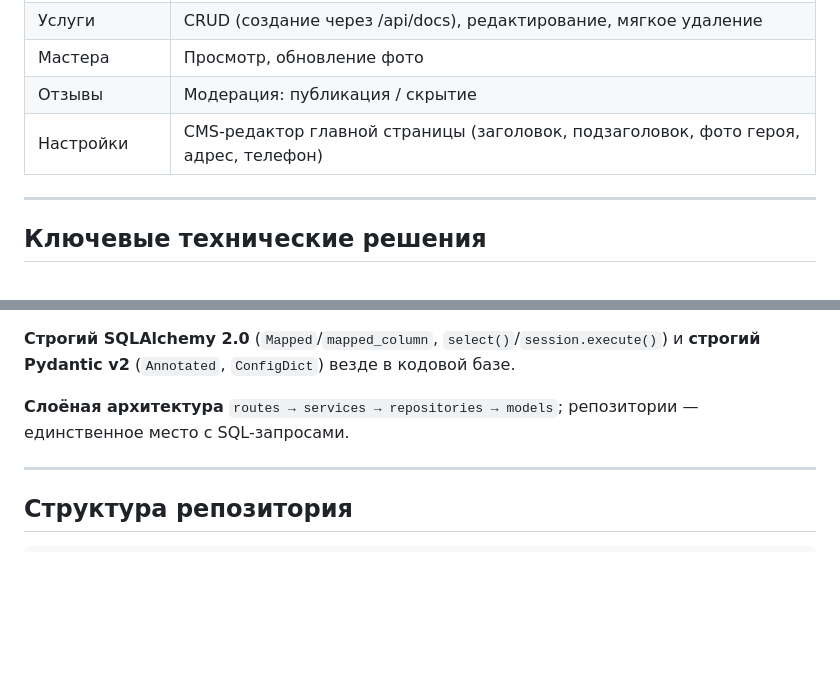
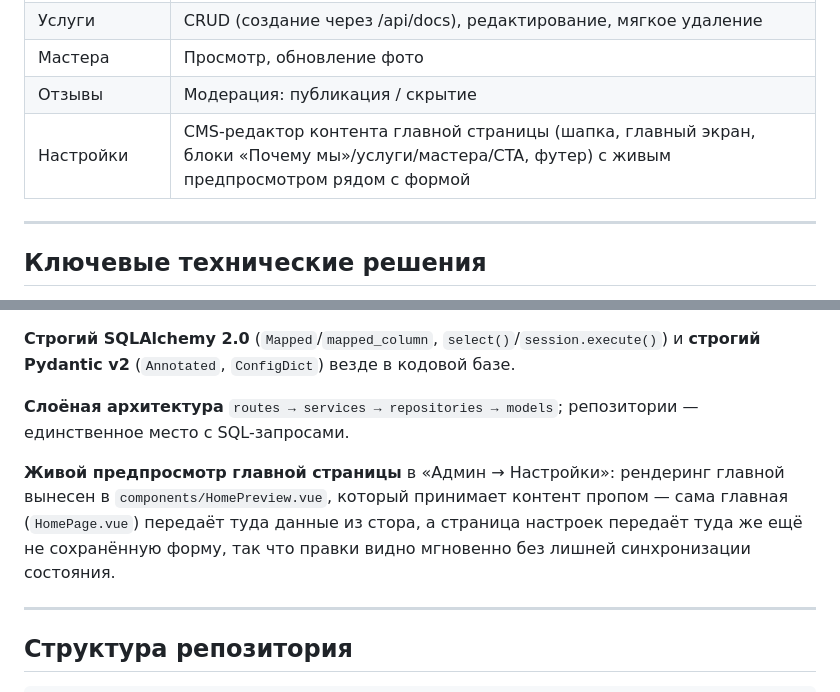
Before and after one commit to Stonuv/fastapi_hair_salon, a Markdown page: README.md, 2 parts joined by grey strips. Drawn GitHub-style; blank space fills up the shorter version.

Commit message:
Update README to reflect the homepage live preview feature
Documents the admin settings live preview added in the previous
commits: the settings table row now describes the actual CMS scope
(not just 4 fields) plus the preview, and Key Technical Decisions
notes the HomePreview.vue extraction/reuse pattern.

Co-Authored-By: Claude Sonnet 5 <noreply@anthropic.com>

```diff
--- a/README.md
+++ b/README.md
@@ -27,7 +27,7 @@
 | Услуги | CRUD (создание через /api/docs), редактирование, мягкое удаление |
 | Мастера | Просмотр, обновление фото |
 | Отзывы | Модерация: публикация / скрытие |
-| Настройки | CMS-редактор главной страницы (заголовок, подзаголовок, фото героя, адрес, телефон) |
+| Настройки | CMS-редактор контента главной страницы (шапка, главный экран, блоки «Почему мы»/услуги/мастера/CTA, футер) с живым предпросмотром рядом с формой |
 
 ---
 
@@ -42,6 +42,8 @@
 **Строгий SQLAlchemy 2.0** (`Mapped`/`mapped_column`, `select()`/`session.execute()`) и **строгий Pydantic v2** (`Annotated`, `ConfigDict`) везде в кодовой базе.
 
 **Слоёная архитектура** `routes → services → repositories → models`; репозитории — единственное место с SQL-запросами.
+
+**Живой предпросмотр главной страницы** в «Админ → Настройки»: рендеринг главной вынесен в `components/HomePreview.vue`, который принимает контент пропом — сама главная (`HomePage.vue`) передаёт туда данные из стора, а страница настроек передаёт туда же ещё не сохранённую форму, так что правки видно мгновенно без лишней синхронизации состояния.
 
 ---
 
```
